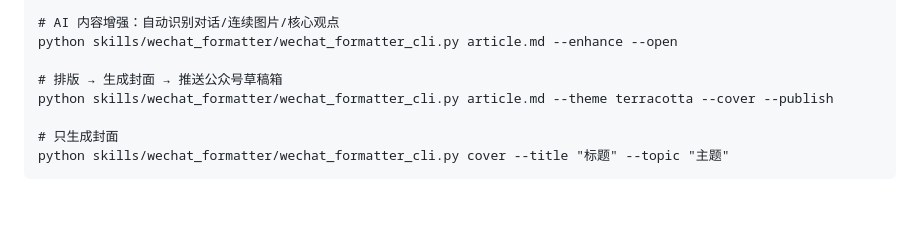
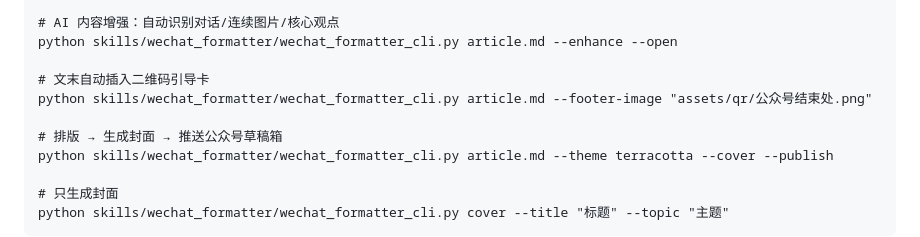
Before and after one commit to austinnie/PromptForge, a Markdown page: README.md, the part around the change. GitHub-like rendering; blank space fills up the shorter version.

Commit message:
README: 补充 wechat_formatter 的 footer-image 用法

```diff
--- a/README.md
+++ b/README.md
@@ -549,6 +549,9 @@ python skills/wechat_formatter/wechat_formatter_cli.py article.md --gallery
 # AI 内容增强：自动识别对话/连续图片/核心观点
 python skills/wechat_formatter/wechat_formatter_cli.py article.md --enhance --open
 
+# 文末自动插入二维码引导卡
+python skills/wechat_formatter/wechat_formatter_cli.py article.md --footer-image "assets/qr/公众号结束处.png"
+
 # 排版 → 生成封面 → 推送公众号草稿箱
 python skills/wechat_formatter/wechat_formatter_cli.py article.md --theme terracotta --cover --publish
 
```
